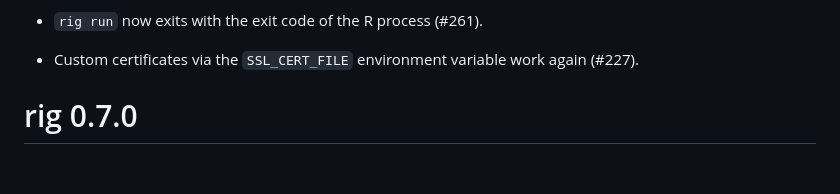
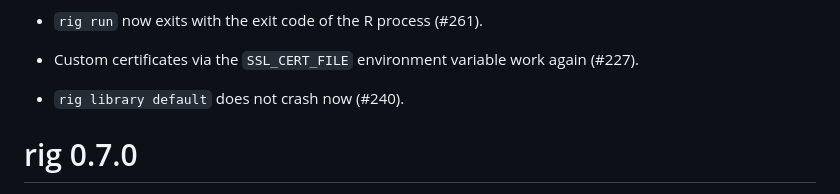
Before and after one commit to r-lib/rig, a Markdown page: NEWS.md, the part around the change. GitHub-like rendering; blank space fills up the shorter version.

Commit message:
Update NEWS for 9f5440a06694ccef7c4b2779a92ba2be86f38f27
[ci skip]

```diff
--- a/NEWS.md
+++ b/NEWS.md
@@ -18,6 +18,8 @@
 
 * Custom certificates via the `SSL_CERT_FILE` environment variable
   work again (#227).
+
+* `rig library default` does not crash now (#240).
 
 # rig 0.7.0
 
```
